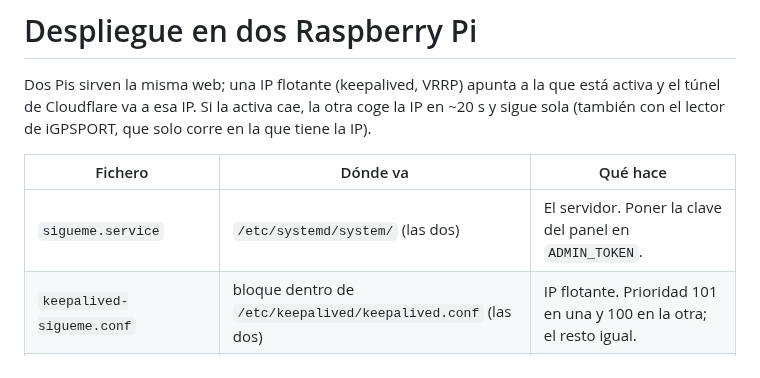
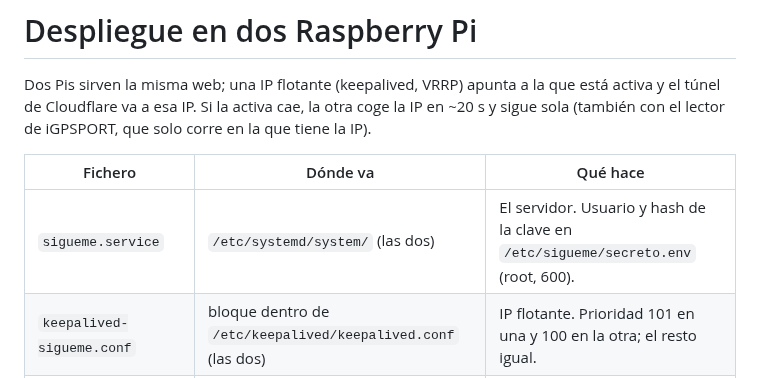
Before and after one commit to odegaard12/Sigueme-CC-Running, a Markdown page: despliegue/README.md, the part around the change. GitHub-like rendering.

```diff
--- a/despliegue/README.md
+++ b/despliegue/README.md
@@ -7,7 +7,7 @@ corre en la que tiene la IP).
 
 | Fichero | Dónde va | Qué hace |
 |---|---|---|
-| `sigueme.service` | `/etc/systemd/system/` (las dos) | El servidor. Poner la clave del panel en `ADMIN_TOKEN`. |
+| `sigueme.service` | `/etc/systemd/system/` (las dos) | El servidor. Usuario y hash de la clave en `/etc/sigueme/secreto.env` (root, 600). |
 | `keepalived-sigueme.conf` | bloque dentro de `/etc/keepalived/keepalived.conf` (las dos) | IP flotante. Prioridad 101 en una y 100 en la otra; el resto igual. |
 | `replicar.sh` + `sigueme-replica.{service,timer}` | `~/` y systemd (las dos) | Cada 20 s copia la carpeta de la web a la otra Pi, **solo desde la que tiene la IP**. |
 | `desplegar.sh` | `~/` de una de ellas | Copia los ficheros nuevos a las dos y reinicia si cambió `server.py`. |
```
Also changed, not shown: CHANGELOG.md (added, +63 -0 lines), README.md (+74 -49 lines), docs/capturas/ficha.jpg (added), docs/capturas/movil.jpg (added), docs/capturas/panel.jpg (added), docs/capturas/pc.jpg (added), 5 other files.
